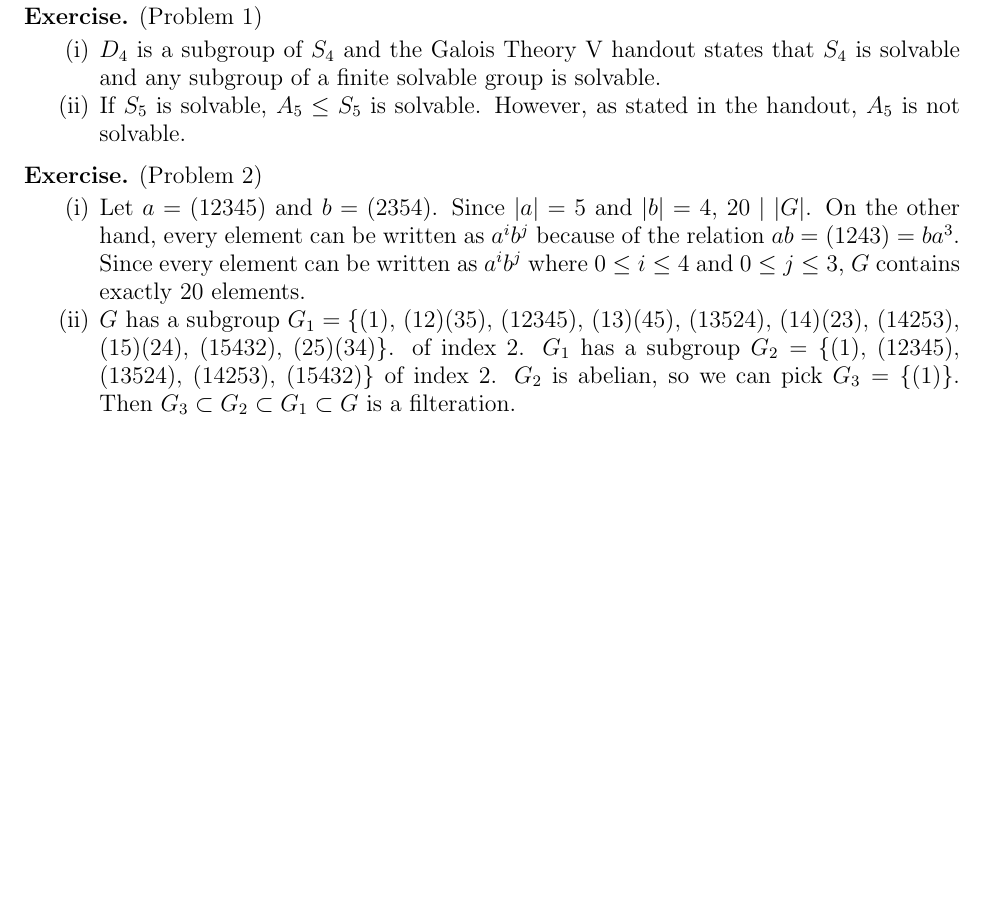
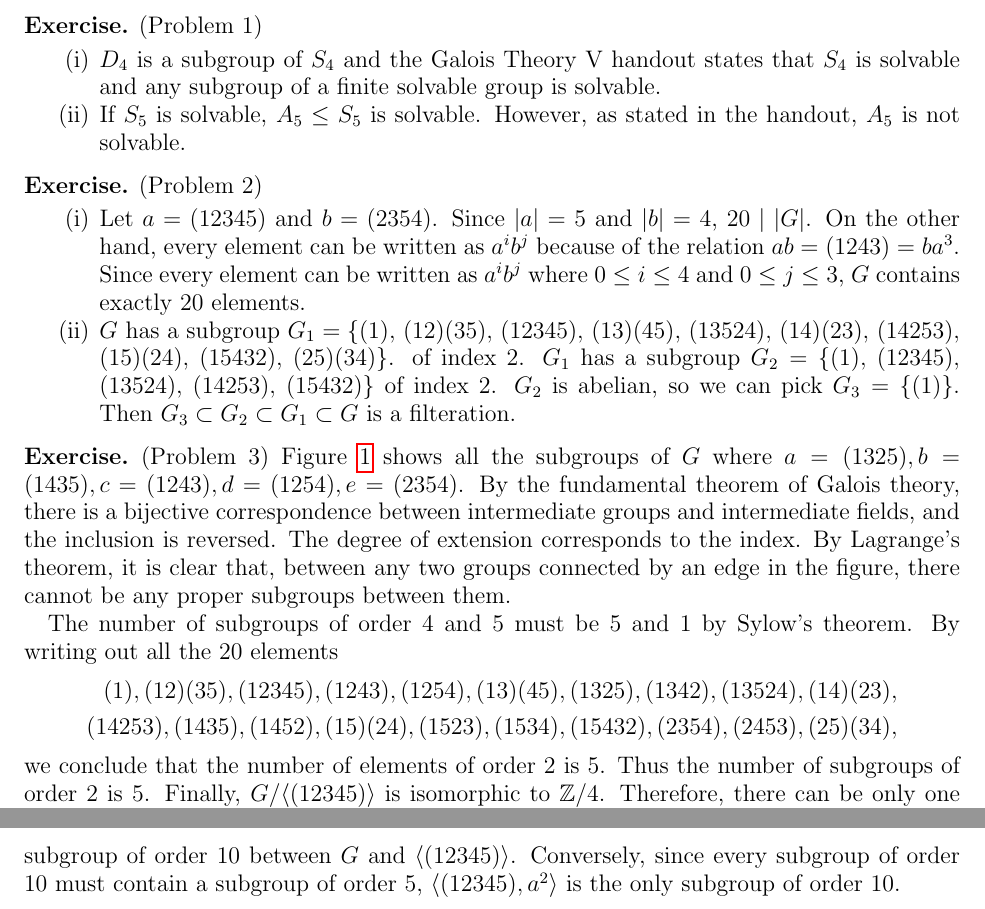
Before and after one commit to hidenori-shinohara/courses, a LaTeX paper (math601/11-22/math601-due-11-22.tex): part of page 3 of 3 before the commit and two parts of pages 3 and 4 of 4 after it, the two joined at a grey line, cut so that both start at the same text, the shorter picture padded with empty space. Compiled offline with pdfLaTeX.

Commit message:
Finish the list-all-subgroups problem

```diff
--- a/math601/11-22/math601-due-11-22.tex
+++ b/math601/11-22/math601-due-11-22.tex
@@ -202,7 +202,7 @@
       $G_1$ has a subgroup $G_2 = \{(1),$ $(12345),$ $(13524),$ $(14253),$ $(15432)\}$ of index 2.
       $G_2$ is abelian, so we can pick $G_3 = \{(1)\}$.
       Then $G_3 \subset G_2 \subset G_1 \subset G$ is a filteration.
-
   \end{enumerate}
 \end{exer}
 
+\begin{exer}{(Problem 3)}
@@ -209 +212,21 @@
+    \label{fig:subgroups}
+  \end{figure}
+  Figure \ref{fig:subgroups} shows all the subgroups of $G$ where $a = (1325), b = (1435), c = (1243), d = (1254), e = (2354)$.
+  By the fundamental theorem of Galois theory, there is a bijective correspondence between intermediate groups and intermediate fields, and the inclusion is reversed.
+  The degree of extension corresponds to the index.
+  By Lagrange's theorem, it is clear that, between any two groups connected by an edge in the figure, there cannot be any proper subgroups between them.
+
+  The number of subgroups of order 4 and 5 must be 5 and 1 by Sylow's theorem.
+  By writing out all the 20 elements
+  \begin{align*}
+    (1),(12)(35),(12345),(1243),(1254),(13)(45),(1325),(1342),(13524),(14)(23), \\
+    (14253),(1435),(1452),(15)(24),(1523),(1534),(15432),(2354),(2453),(25)(34),
+  \end{align*}
+  we conclude that the number of elements of order 2 is 5.
+  Thus the number of subgroups of order 2 is 5.
+  Finally, $G / \ev{(12345)}$ is isomorphic to $\mathbb{Z}/4$.
+  Therefore, there can be only one subgroup of order 10 between $G$ and $\ev{(12345)}$.
+  Conversely, since every subgroup of order 10 must contain a subgroup of order 5, $\ev{(12345), a^2}$ is the only subgroup of order 10.
+\end{exer}
+
 \end{document}
```
Also changed, not shown: math601/11-22/math601-due-11-22.pdf, math601/11-22/subgroups.jpeg (added), math601/11-22/math601-due-11-22.tex (3 more changed lines).
